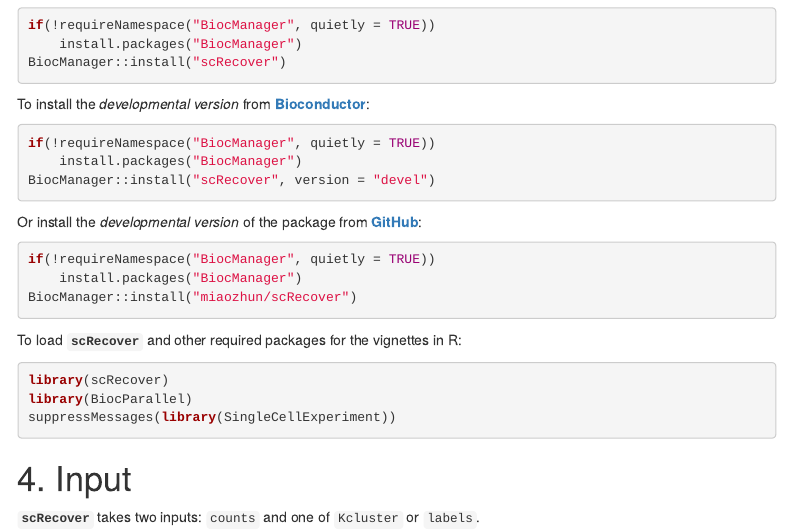
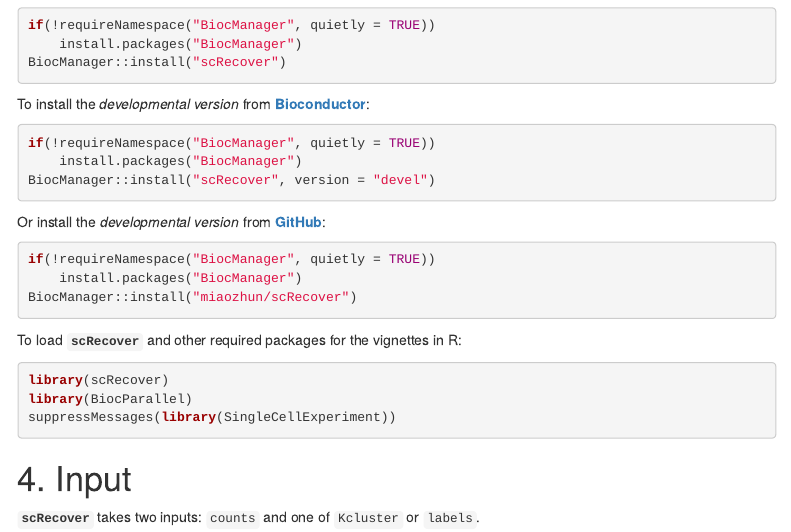
Before and after one commit to miaozhun/scRecover, an R Markdown document (vignettes/scRecover.Rmd): the page in a window 1100 px wide, from 680 px down. Rendered offline with R 4.5, knitr and Pandoc, with nearby package versions; menus at the side of the page are left out.

Commit message:
Update scRecover.Rmd

````diff
--- a/vignettes/scRecover.Rmd
+++ b/vignettes/scRecover.Rmd
@@ -57,7 +57,7 @@ if(!requireNamespace("BiocManager", quietly = TRUE))
 BiocManager::install("scRecover", version = "devel")
 ```
 
-Or install the *developmental version* of the package from [**GitHub**](https://github.com/miaozhun/scRecover/):
+Or install the *developmental version* from [**GitHub**](https://github.com/miaozhun/scRecover/):
 
 ```{r Installation from GitHub, eval = FALSE}
 if(!requireNamespace("BiocManager", quietly = TRUE))
````
